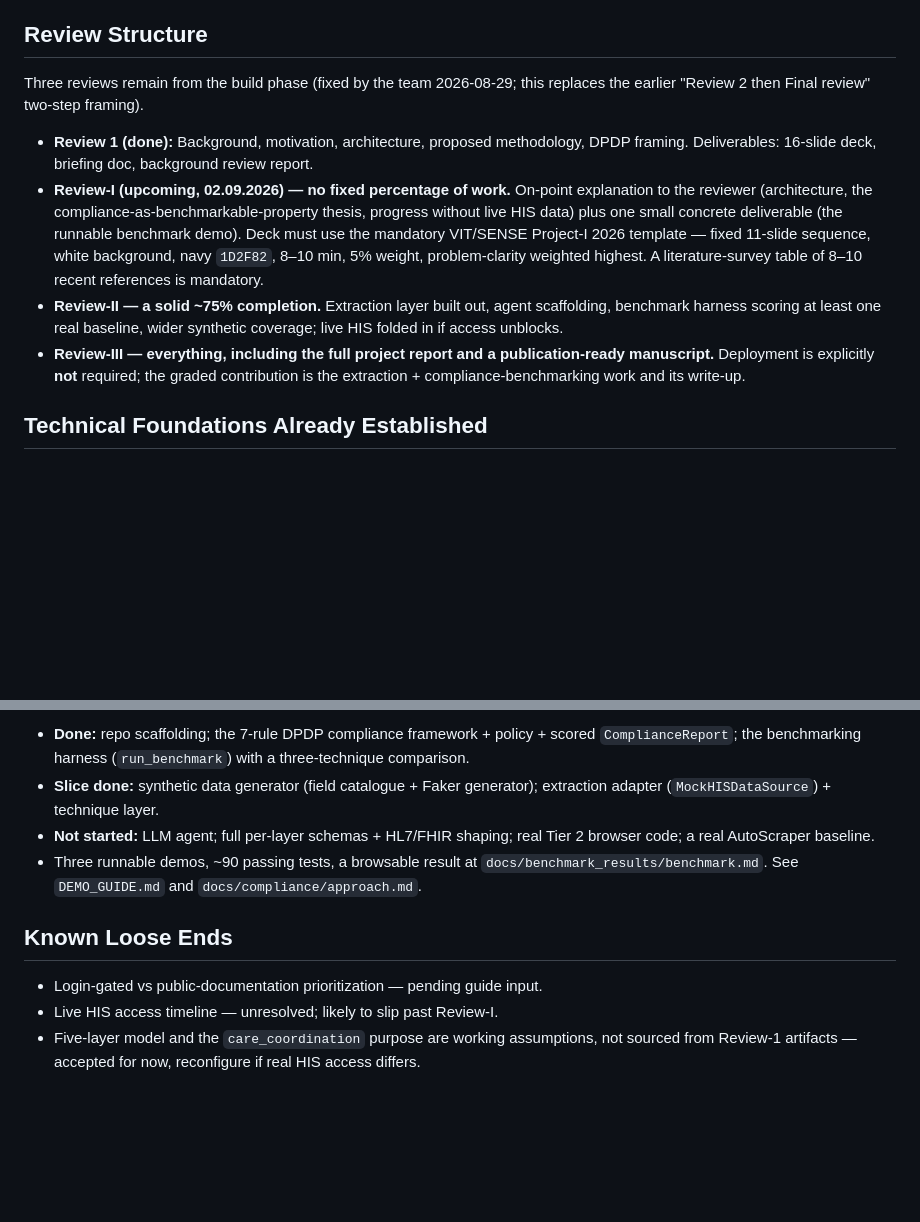
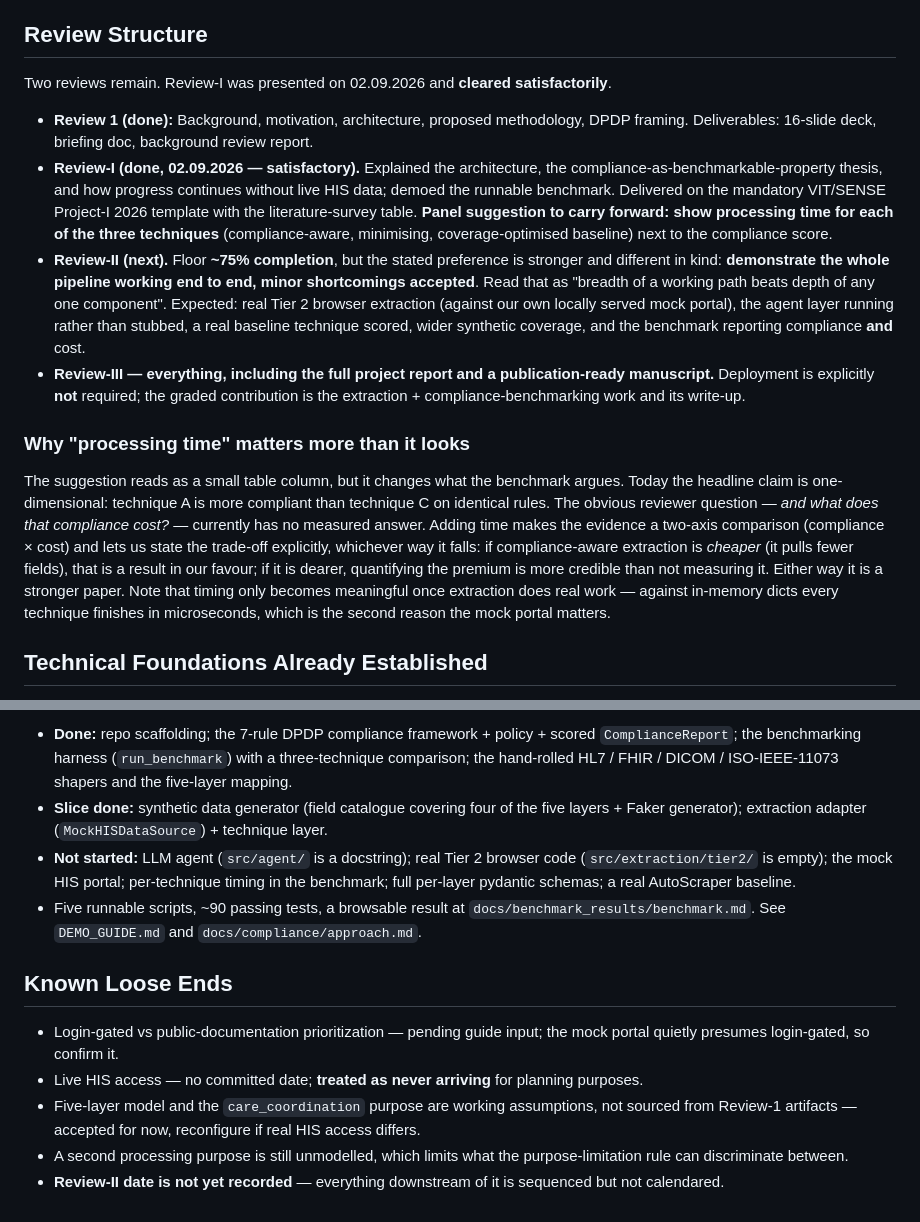
Before and after one commit to aysk1209/his-scraping-dpdp-project, a Markdown page: PROJECT_CONTEXT.md, 2 parts joined by grey strips. Drawn GitHub-style; blank space fills up the shorter version.

```diff
--- a/PROJECT_CONTEXT.md
+++ b/PROJECT_CONTEXT.md
@@ -10,12 +10,16 @@ The applied use case (an AI agent that helps hospital staff manage/adapt to HIS
 
 ## Review Structure
 
-Three reviews remain from the build phase (fixed by the team 2026-08-29; this replaces the earlier "Review 2 then Final review" two-step framing).
+Two reviews remain. Review-I was presented on 02.09.2026 and **cleared satisfactorily**.
 
 - **Review 1 (done):** Background, motivation, architecture, proposed methodology, DPDP framing. Deliverables: 16-slide deck, briefing doc, background review report.
-- **Review-I (upcoming, 02.09.2026) — no fixed percentage of work.** On-point explanation to the reviewer (architecture, the compliance-as-benchmarkable-property thesis, progress without live HIS data) plus one small concrete deliverable (the runnable benchmark demo). Deck must use the mandatory VIT/SENSE Project-I 2026 template — fixed 11-slide sequence, white background, navy `1D2F82`, 8–10 min, 5% weight, problem-clarity weighted highest. A literature-survey table of 8–10 recent references is mandatory.
-- **Review-II — a solid ~75% completion.** Extraction layer built out, agent scaffolding, benchmark harness scoring at least one real baseline, wider synthetic coverage; live HIS folded in if access unblocks.
+- **Review-I (done, 02.09.2026 — satisfactory).** Explained the architecture, the compliance-as-benchmarkable-property thesis, and how progress continues without live HIS data; demoed the runnable benchmark. Delivered on the mandatory VIT/SENSE Project-I 2026 template with the literature-survey table. **Panel suggestion to carry forward: show processing time for each of the three techniques** (compliance-aware, minimising, coverage-optimised baseline) next to the compliance score.
+- **Review-II (next).** Floor **~75% completion**, but the stated preference is stronger and different in kind: **demonstrate the whole pipeline working end to end, minor shortcomings accepted**. Read that as "breadth of a working path beats depth of any one component". Expected: real Tier 2 browser extraction (against our own locally served mock portal), the agent layer running rather than stubbed, a real baseline technique scored, wider synthetic coverage, and the benchmark reporting compliance **and** cost.
 - **Review-III — everything, including the full project report and a publication-ready manuscript.** Deployment is explicitly **not** required; the graded contribution is the extraction + compliance-benchmarking work and its write-up.
+
+### Why "processing time" matters more than it looks
+
+The suggestion reads as a small table column, but it changes what the benchmark argues. Today the headline claim is one-dimensional: technique A is more compliant than technique C on identical rules. The obvious reviewer question — *and what does that compliance cost?* — currently has no measured answer. Adding time makes the evidence a two-axis comparison (compliance × cost) and lets us state the trade-off explicitly, whichever way it falls: if compliance-aware extraction is *cheaper* (it pulls fewer fields), that is a result in our favour; if it is dearer, quantifying the premium is more credible than not measuring it. Either way it is a stronger paper. Note that timing only becomes meaningful once extraction does real work — against in-memory dicts every technique finishes in microseconds, which is the second reason the mock portal matters.
 
 ## Technical Foundations Already Established
 
@@ -50,11 +58,13 @@ Framed as a comparative advantage over existing scraping literature, not a compl
 
-- **Done:** repo scaffolding; the 7-rule DPDP compliance framework + policy + scored `ComplianceReport`; the benchmarking harness (`run_benchmark`) with a three-technique comparison.
-- **Slice done:** synthetic data generator (field catalogue + Faker generator); extraction adapter (`MockHISDataSource`) + technique layer.
-- **Not started:** LLM agent; full per-layer schemas + HL7/FHIR shaping; real Tier 2 browser code; a real AutoScraper baseline.
-- Three runnable demos, ~90 passing tests, a browsable result at `docs/benchmark_results/benchmark.md`. See `DEMO_GUIDE.md` and `docs/compliance/approach.md`.
+- **Done:** repo scaffolding; the 7-rule DPDP compliance framework + policy + scored `ComplianceReport`; the benchmarking harness (`run_benchmark`) with a three-technique comparison; the hand-rolled HL7 / FHIR / DICOM / ISO-IEEE-11073 shapers and the five-layer mapping.
+- **Slice done:** synthetic data generator (field catalogue covering four of the five layers + Faker generator); extraction adapter (`MockHISDataSource`) + technique layer.
+- **Not started:** LLM agent (`src/agent/` is a docstring); real Tier 2 browser code (`src/extraction/tier2/` is empty); the mock HIS portal; per-technique timing in the benchmark; full per-layer pydantic schemas; a real AutoScraper baseline.
+- Five runnable scripts, ~90 passing tests, a browsable result at `docs/benchmark_results/benchmark.md`. See `DEMO_GUIDE.md` and `docs/compliance/approach.md`.
 
 ## Known Loose Ends
 
-- Login-gated vs public-documentation prioritization — pending guide input.
-- Live HIS access timeline — unresolved; likely to slip past Review-I.
+- Login-gated vs public-documentation prioritization — pending guide input; the mock portal quietly presumes login-gated, so confirm it.
+- Live HIS access — no committed date; **treated as never arriving** for planning purposes.
 - Five-layer model and the `care_coordination` purpose are working assumptions, not sourced from Review-1 artifacts — accepted for now, reconfigure if real HIS access differs.
+- A second processing purpose is still unmodelled, which limits what the purpose-limitation rule can discriminate between.
+- **Review-II date is not yet recorded** — everything downstream of it is sequenced but not calendared.
```
Also changed, not shown: other parts of PROJECT_CONTEXT.md (+8 -4 lines), CLAUDE.md (+17 -12 lines).
